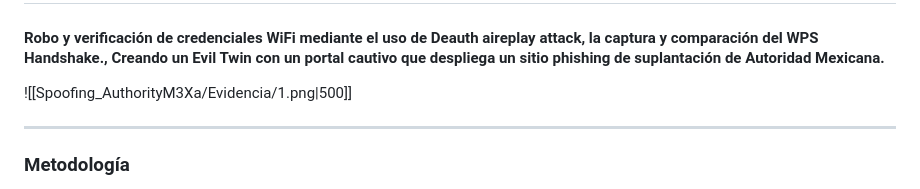
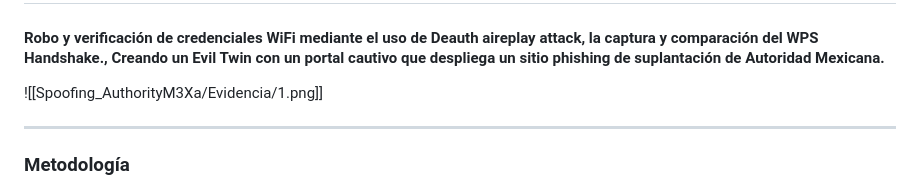
Before and after one commit to Valentespiegel/Spoofing_AuthorityM3Xa, a Markdown page: README.md, the part around the change. GitHub-like rendering.

```diff
--- a/README.md
+++ b/README.md
@@ -1,7 +1,7 @@
 # Spoofing_AuthorityM3Xa
 #### Robo y verificación de credenciales WiFi mediante el uso de Deauth aireplay attack, la captura y comparación del WPS Handshake., Creando un Evil Twin con un portal cautivo que despliega un sitio phishing de suplantación de Autoridad Mexicana.
 
-![[Spoofing_AuthorityM3Xa/Evidencia/1.png|500]]
+![[Spoofing_AuthorityM3Xa/Evidencia/1.png]]
 
 ---
 
```
